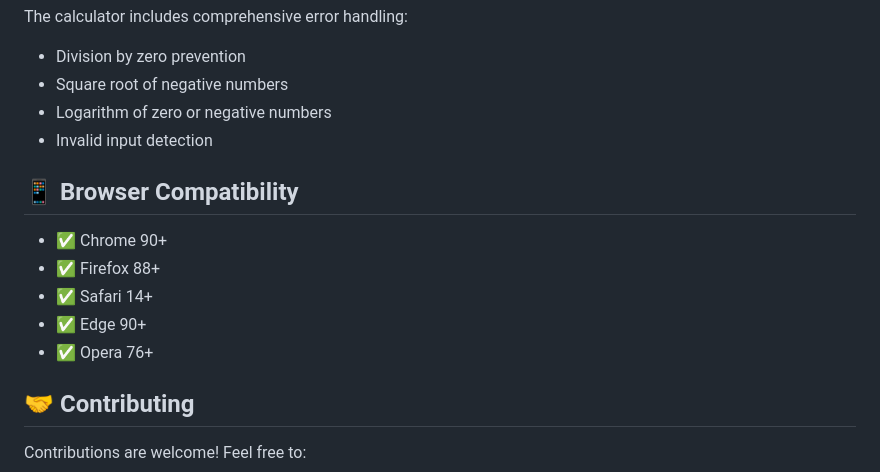
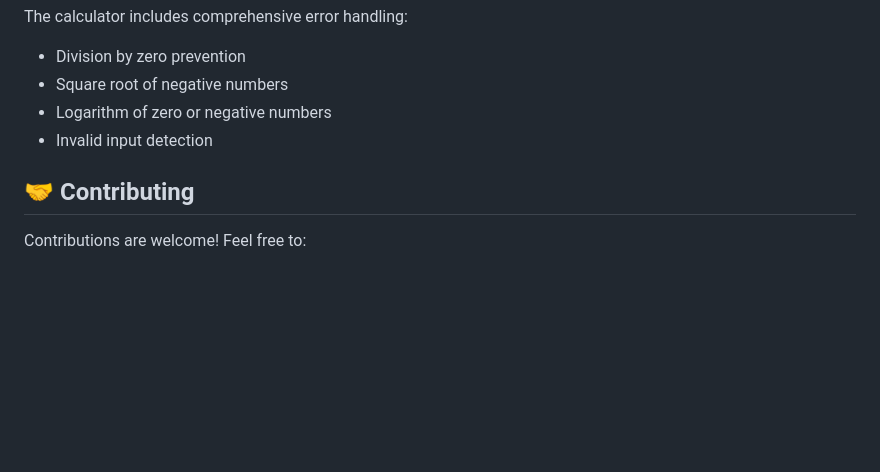
Before and after one commit to furkanturandev/Simple-Scientific-Calculator, a Markdown page: README.md, the part around the change. GitHub-like rendering; blank space fills up the shorter version.

```diff
--- a/README.md
+++ b/README.md
@@ -154,14 +154,6 @@ The calculator includes comprehensive error handling:
 - Logarithm of zero or negative numbers
 - Invalid input detection
 
-## 📱 Browser Compatibility
-
-- ✅ Chrome 90+
-- ✅ Firefox 88+
-- ✅ Safari 14+
-- ✅ Edge 90+
-- ✅ Opera 76+
-
 ## 🤝 Contributing
 
 Contributions are welcome! Feel free to:
```
